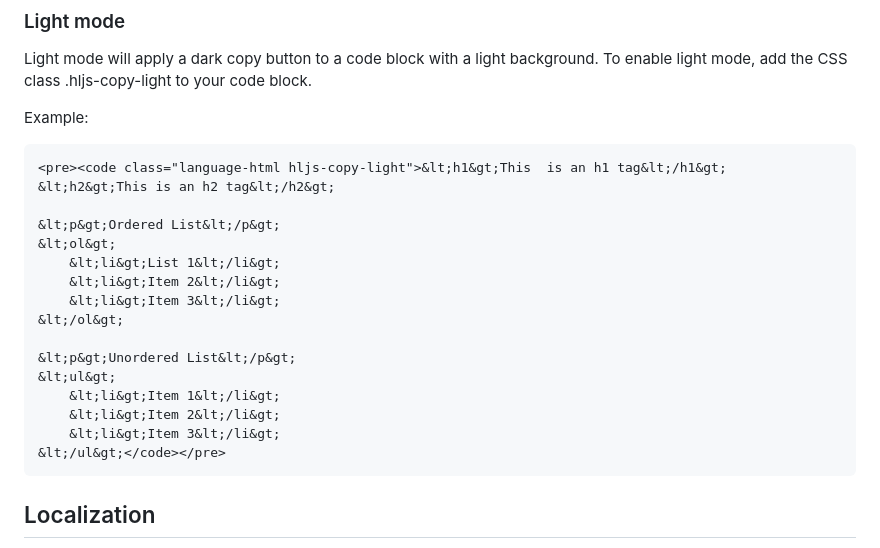
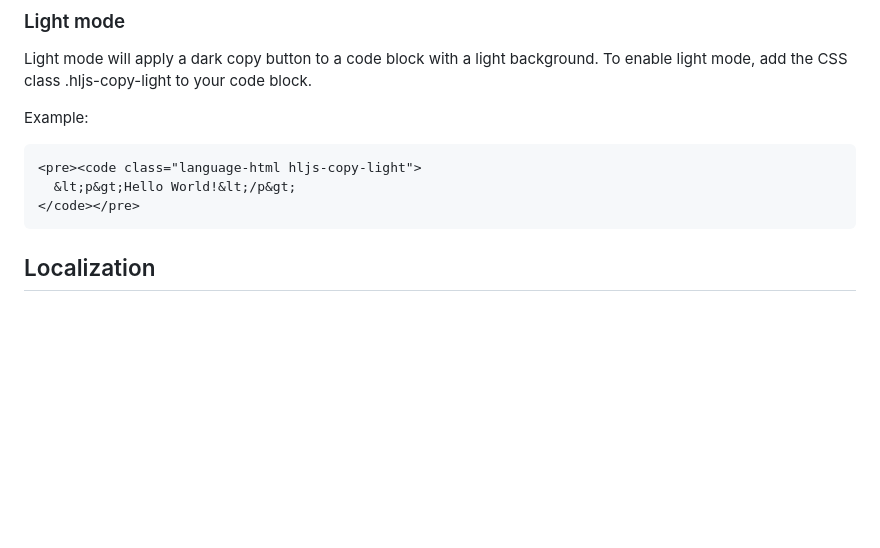
Before and after one commit to arronhunt/highlightjs-copy, a Markdown page: README.md, the part around the change. Rendered like a GitHub page; blank space fills up the shorter version.

Commit message:
Use a shorter example

````diff
--- a/README.md
+++ b/README.md
@@ -96,22 +96,9 @@ Light mode will apply a dark copy button to a code block with a light background
 Example:
 
 ```html
-<pre><code class="language-html hljs-copy-light">&lt;h1&gt;This  is an h1 tag&lt;/h1&gt;
-&lt;h2&gt;This is an h2 tag&lt;/h2&gt;
-
-&lt;p&gt;Ordered List&lt;/p&gt;
-&lt;ol&gt;
-    &lt;li&gt;List 1&lt;/li&gt;
-    &lt;li&gt;Item 2&lt;/li&gt;
-    &lt;li&gt;Item 3&lt;/li&gt;
-&lt;/ol&gt;
-
-&lt;p&gt;Unordered List&lt;/p&gt;
-&lt;ul&gt;
-    &lt;li&gt;Item 1&lt;/li&gt;
-    &lt;li&gt;Item 2&lt;/li&gt;
-    &lt;li&gt;Item 3&lt;/li&gt;
-&lt;/ul&gt;</code></pre>
+<pre><code class="language-html hljs-copy-light">
+  &lt;p&gt;Hello World!&lt;/p&gt;
+</code></pre>
 ```
 
 ## Localization
````
